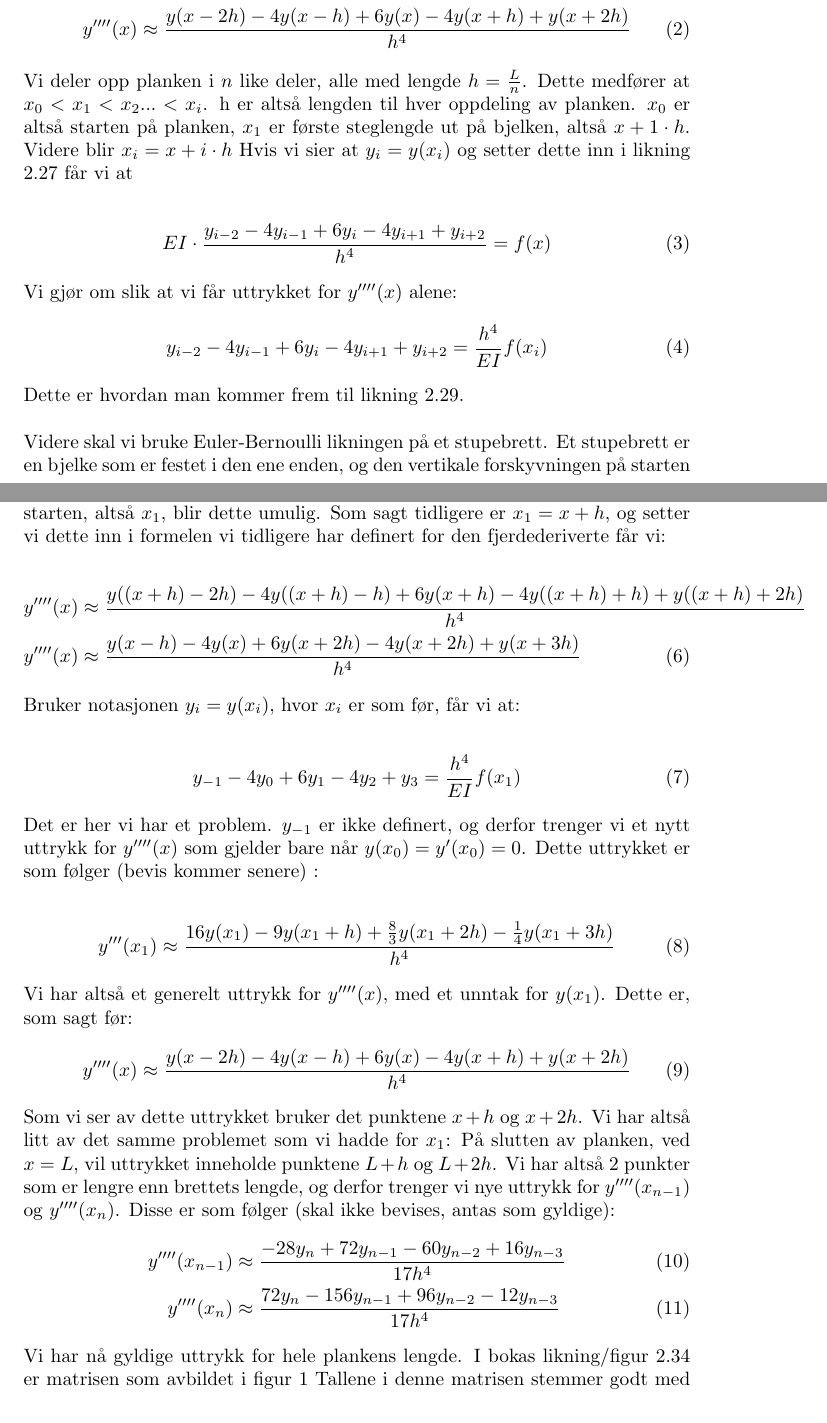
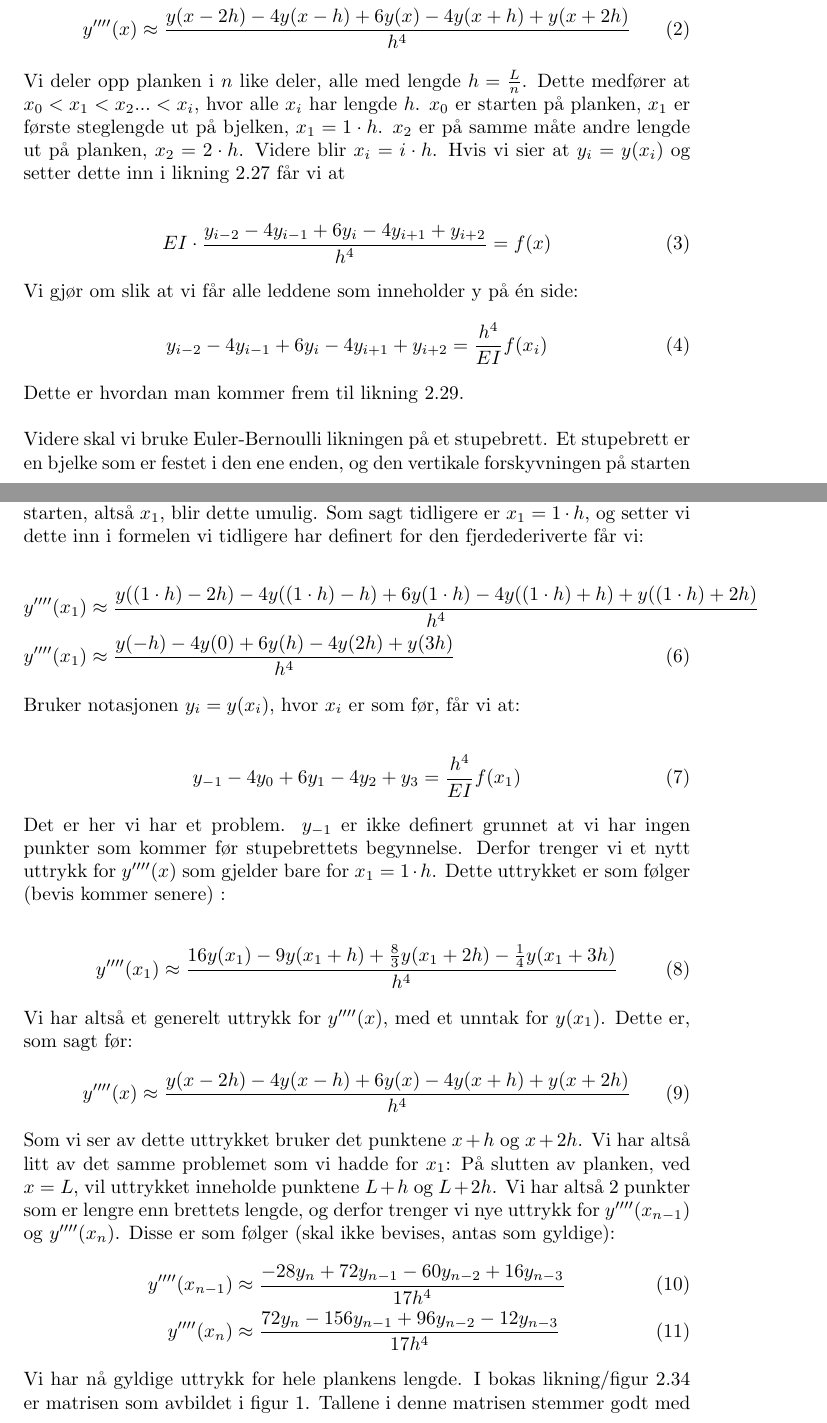
Before and after one commit to TeamTobb/Math2-project1, a LaTeX document (Project 1.tex, which reads sections/Theory/Theory.tex): two parts of pages 5 and 6 of 19, joined at a grey line, cut so that both start at the same text. Compiled offline with pdfLaTeX.

Commit message:
Corrected errors and rephrasing in Theory.tex

```diff
--- a/sections/Theory/Theory.tex
+++ b/sections/Theory/Theory.tex
@@ -12,12 +12,12 @@ I oppgaven (Reality Check 2) har vi oppgitt formelen 2.27 og 2.28 som følger (e
     EIy''''&=f(x) \nonumber \\
     y''''(x)& \approx \frac{y(x-2h)-4y(x-h)+6y(x)-4y(x+h)+y(x+2h)}{h^4}
 \end{align}
-Vi deler opp planken i $n$ like deler, alle med lengde $h=\frac{L}{n}$. Dette medfører at $x_0<x_1<x_2...<x_i$. h er altså lengden til hver oppdeling av planken. $x_0$ er altså starten på planken, $x_1$ er første steglengde ut på bjelken, altså $x+1\cdot h$. Videre blir $x_i=x+i\cdot h$ Hvis vi sier at $y_i=y(x_i)$ og setter dette inn i likning 2.27 får vi at
+Vi deler opp planken i $n$ like deler, alle med lengde $h=\frac{L}{n}$. Dette medfører at $x_0<x_1<x_2...<x_i$, hvor alle $x_i$ har lengde $h$. $x_0$ er starten på planken, $x_1$ er første steglengde ut på bjelken, $x_1=1\cdot h$. $x_2$ er på samme måte andre lengde ut på planken, $x_2=2\cdot h$. Videre blir $x_i=i\cdot h$. Hvis vi sier at $y_i=y(x_i)$ og setter dette inn i likning 2.27 får vi at
 
 \begin{align}
 EI\cdot	\frac{y_{i-2}-4y_{i-1}+6y_i-4y_{i+1}+y_{i+2}}{h^4}=f(x)
 \end{align}
-Vi gjør om slik at vi får uttrykket for $y''''(x)$ alene:
+Vi gjør om slik at vi får alle leddene som inneholder y på én side:
 \begin{align}
     y_{i-2}-4y_{i-1}+6y_i-4y_{i+1}+y_{i+2}=\frac{h^4}{EI}f(x_i)
 \end{align}
@@ -27,21 +27,21 @@ Videre skal vi bruke Euler-Bernoulli likningen på et stupebrett. Et stupebrett
 \begin{align}
     y(0)=y'(0)=y''(L)=y'''(L)=0
 \end{align}
-Men, skal vi bruke de tidligere definerte funksjonene får vi et problem. Vi ser at hvis vi har lyst til å finne den vertikale forskyvningen i det første punktet etter starten, altså $x_1$, blir dette umulig. Som sagt tidligere er $x_1=x+h$, og setter vi dette inn i formelen vi tidligere har definert for den fjerdederiverte får vi:
+Men, skal vi bruke de tidligere definerte funksjonene får vi et problem. Vi ser at hvis vi har lyst til å finne den vertikale forskyvningen i det første punktet etter starten, altså $x_1$, blir dette umulig. Som sagt tidligere er $x_1=1\cdot h$, og setter vi dette inn i formelen vi tidligere har definert for den fjerdederiverte får vi:
 
 \begin{align}
-	y''''(x)&\approx \frac{y((x+h)-2h)-4y((x+h)-h)+6y(x+h)-4y((x+h)+h)+y((x+h)+2h)}{h^4}\nonumber \\
-	y''''(x)&\approx \frac{y(x-h)-4y(x)+6y(x+2h)-4y(x+2h)+y(x+3h)}{h^4}
+	y''''(x_1)&\approx \frac{y((1\cdot h)-2h)-4y((1\cdot h)-h)+6y(1\cdot h)-4y((1\cdot h)+h)+y((1\cdot h)+2h)}{h^4}\nonumber \\
+	y''''(x_1)&\approx \frac{y(-h)-4y(0)+6y(h)-4y(2h)+y(3h)}{h^4}
 \end{align}
 Bruker notasjonen $y_i=y(x_i)$, hvor $x_i$ er som før, får vi at:
 
 \begin{align}
     y_{-1}-4y_0+6y_1-4y_2+y_3&=\frac{h^4}{EI}f(x_1)
 \end{align}
-Det er her vi har et problem. $y_{-1}$ er ikke definert, og derfor trenger vi et nytt uttrykk for $y''''(x)$ som gjelder bare når $y(x_0)=y'(x_0)=0$. Dette uttrykket er som følger (bevis kommer senere) :
+Det er her vi har et problem. $y_{-1}$ er ikke definert grunnet at vi har ingen punkter som kommer før stupebrettets begynnelse. Derfor trenger vi et nytt uttrykk for $y''''(x)$ som gjelder bare for $x_1=1 \cdot h$. Dette uttrykket er som følger (bevis kommer senere) :
 
 \begin{align}
-    y'''(x_1) &\approx \frac{16y(x_1)-9y(x_1+h)+\frac{8}{3}y(x_1+2h)-\frac{1}{4}y(x_1+3h)}{h^4}
+    y''''(x_1) &\approx \frac{16y(x_1)-9y(x_1+h)+\frac{8}{3}y(x_1+2h)-\frac{1}{4}y(x_1+3h)}{h^4}
 \end{align}
 
 Vi har altså et generelt uttrykk for $y''''(x)$, med et unntak for $y(x_1)$. Dette er, som sagt før:
```
Also changed, not shown: sections/Theory/Theory.tex (4 more changed lines).
